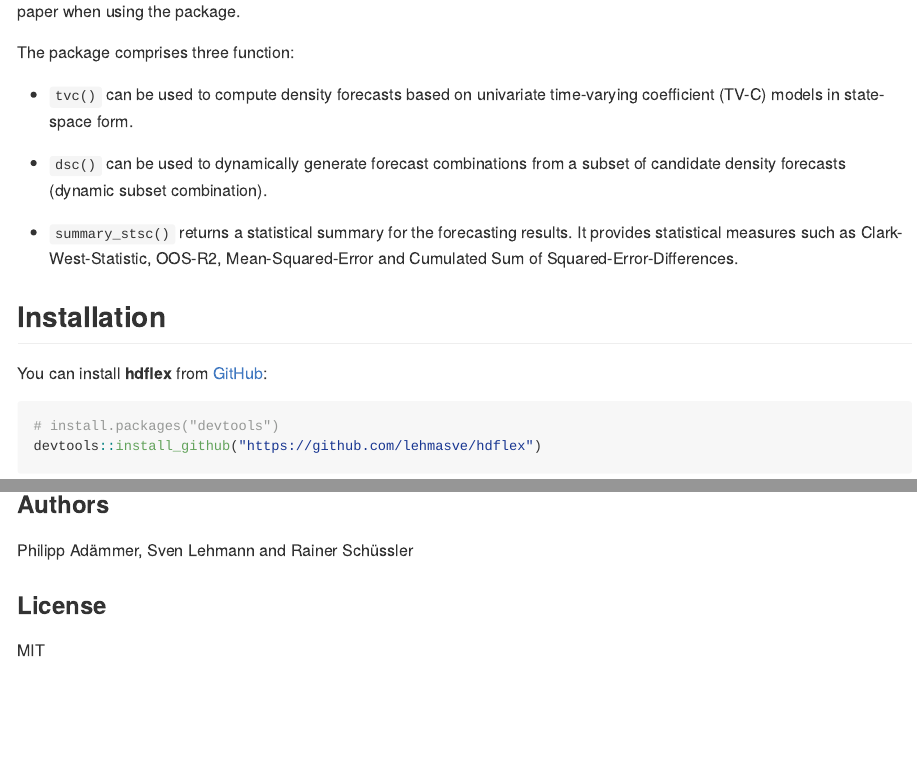
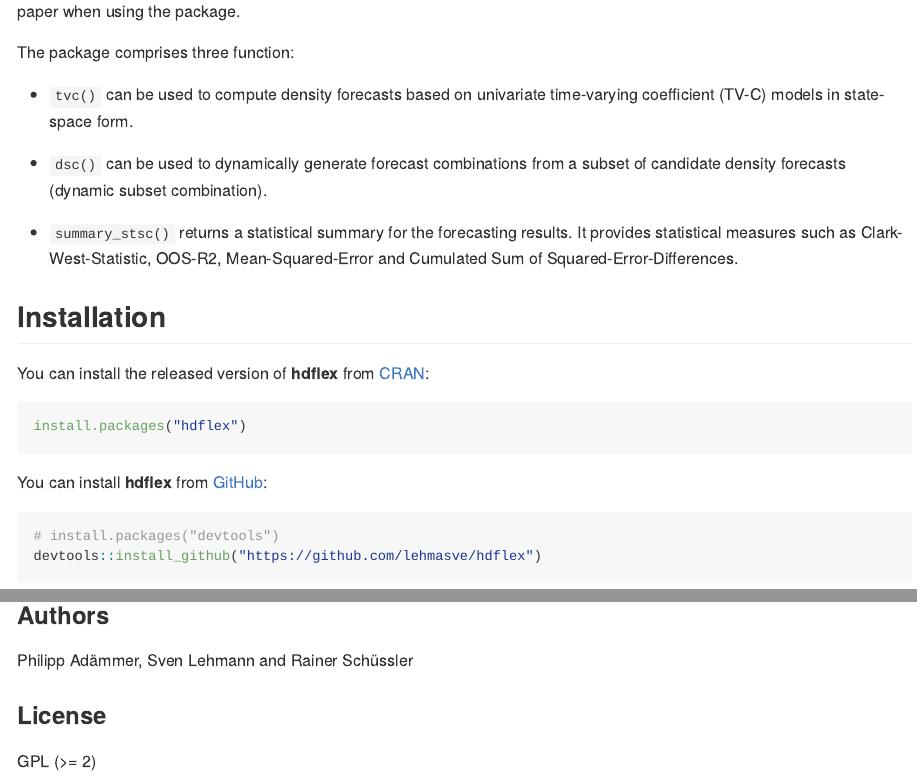
Before and after one commit to lehmasve/hdflex, an R Markdown document (README.Rmd): the page in a window 1100 px wide, from 250 px down, and a second part further down, joined at a grey line. The pictures show the output file README.md that the author committed with the source, drawn offline in the style of GitHub; badge pictures from the web are left out.

````diff
--- a/README.Rmd
+++ b/README.Rmd
@@ -34,6 +34,12 @@
 - `summary_stsc()` returns a statistical summary for the forecasting results. It provides statistical measures such as Clark-West-Statistic, OOS-R2, Mean-Squared-Error and Cumulated Sum of Squared-Error-Differences.
 
 ## Installation
+You can install the released version of **hdflex** from [CRAN](https://CRAN.R-project.org):
+
+``` r
+install.packages("hdflex")
+```
+
 You can install **hdflex** from [GitHub](https://github.com/lehmasve/hdflex):
 
 ``` r
@@ -217,4 +223,4 @@
 
 ### License
 
-MIT
+GPL (>= 2)
````
Also changed, not shown: R/dsc.R (+26 -0 lines), R/summary_stsc.R (+12 -0 lines), R/tvc.R (+26 -0 lines), R/data-documentation.R (line endings or trailing spaces), README.md, README.Rmd (2 more changed lines), 7 other files.
